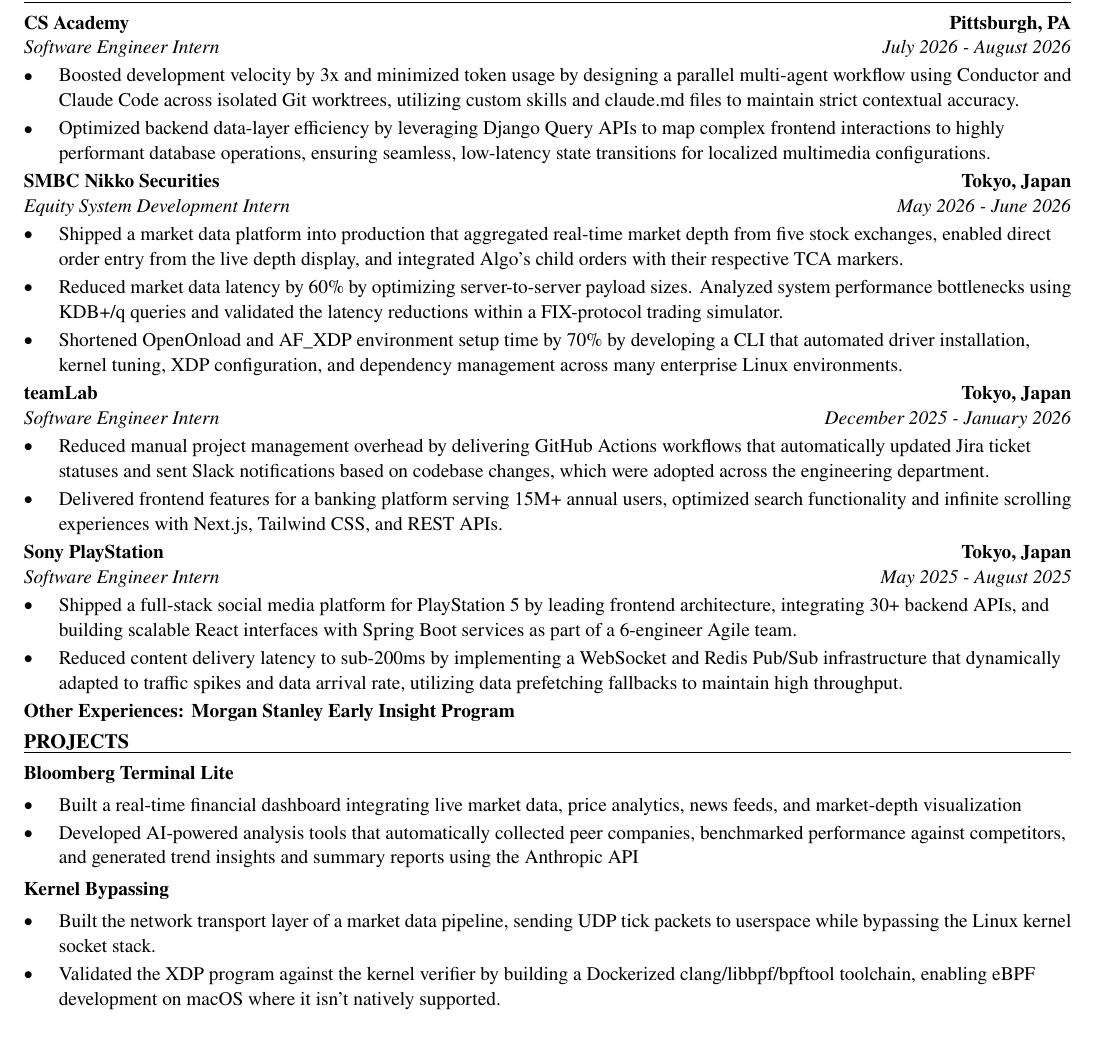
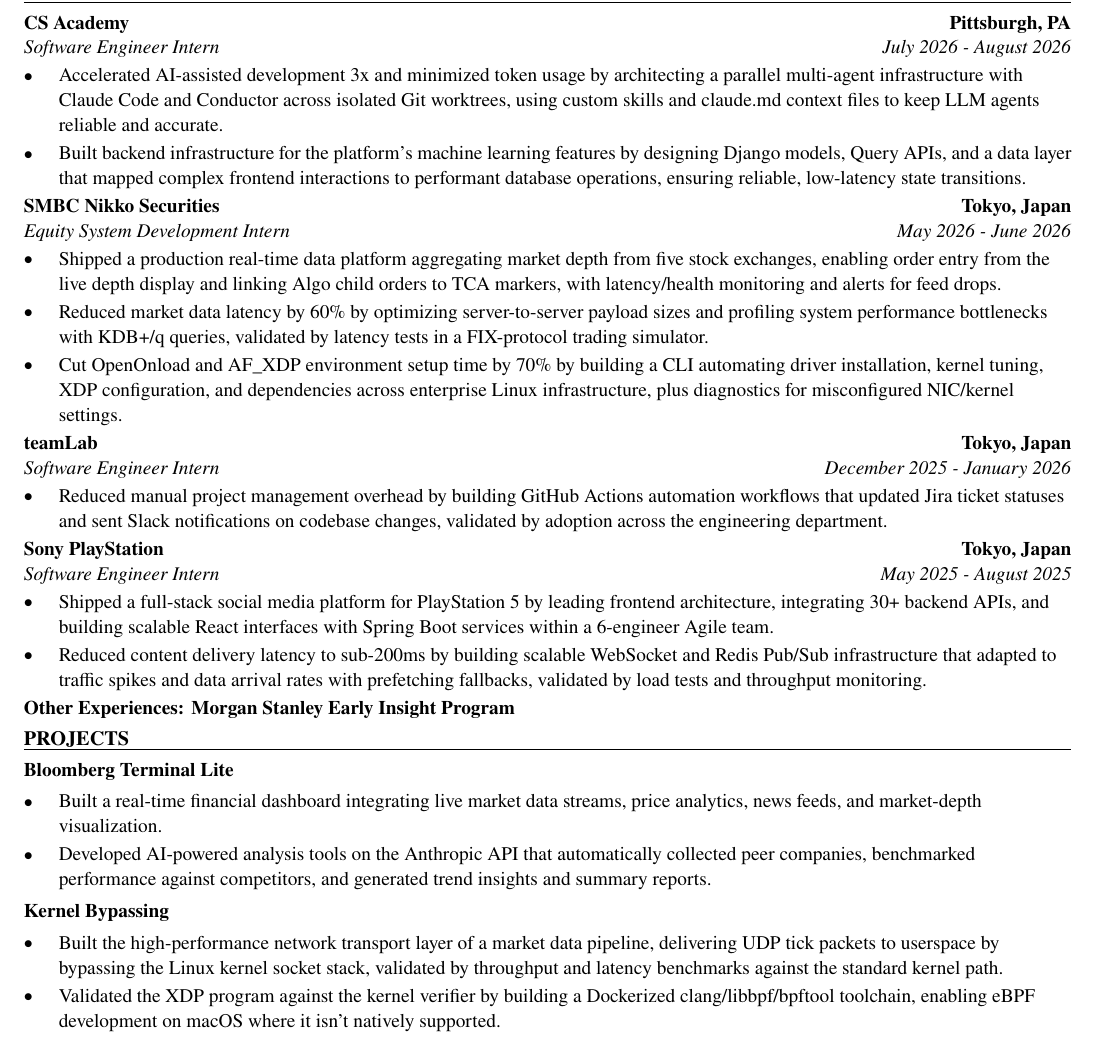
Before and after one commit to xinyichan04/resume, a LaTeX CV (resume.tex): part of the page, cut so that both start at the same text. Compiled offline with pdfLaTeX.

Commit message:
Tailor for One Intelligence: AI Infrastructure Engineer Intern (ATS score 0.0 -> 0.0)

```diff
--- a/resume.tex
+++ b/resume.tex
@@ -52,40 +52,39 @@
 \section*{WORK EXPERIENCE}
 \entry{CS Academy}{Pittsburgh, PA}{Software Engineer Intern}{July 2026 - August 2026}
 \begin{itemize}
-  \item Boosted development velocity by 3x and minimized token usage by designing a parallel multi-agent workflow using Conductor and Claude Code across isolated Git worktrees, utilizing custom skills and claude.md files to maintain strict contextual accuracy.
-  \item Optimized backend data-layer efficiency by leveraging Django Query APIs to map complex frontend interactions to highly performant database operations, ensuring seamless, low-latency state transitions for localized multimedia configurations.
+  \item Accelerated AI-assisted development 3x and minimized token usage by architecting a parallel multi-agent infrastructure with Claude Code and Conductor across isolated Git worktrees, using custom skills and claude.md context files to keep LLM agents reliable and accurate.
+  \item Built backend infrastructure for the platform's machine learning features by designing Django models, Query APIs, and a data layer that mapped complex frontend interactions to performant database operations, ensuring reliable, low-latency state transitions.
 \end{itemize}
 
 \entry{SMBC Nikko Securities}{Tokyo, Japan}{Equity System Development Intern}{May 2026 - June 2026}
 \begin{itemize}
-  \item Shipped a market data platform into production that aggregated real-time market depth from five stock exchanges, enabled direct order entry from the live depth display, and integrated Algo's child orders with their respective TCA markers.
-  \item Reduced market data latency by 60\% by optimizing server-to-server payload sizes. Analyzed system performance bottlenecks using KDB+/q queries and validated the latency reductions within a FIX-protocol trading simulator.
-  \item Shortened OpenOnload and AF\_XDP environment setup time by 70\% by developing a CLI that automated driver installation, kernel tuning, XDP configuration, and dependency management across many enterprise Linux environments.
+  \item Shipped a production real-time data platform aggregating market depth from five stock exchanges, enabling order entry from the live depth display and linking Algo child orders to TCA markers, with latency/health monitoring and alerts for feed drops.
+  \item Reduced market data latency by 60\% by optimizing server-to-server payload sizes and profiling system performance bottlenecks with KDB+/q queries, validated by latency tests in a FIX-protocol trading simulator.
+  \item Cut OpenOnload and AF\_XDP environment setup time by 70\% by building a CLI automating driver installation, kernel tuning, XDP configuration, and dependencies across enterprise Linux infrastructure, plus diagnostics for misconfigured NIC/kernel settings.
 \end{itemize}
 
 \entry{teamLab}{Tokyo, Japan}{Software Engineer Intern}{December 2025 - January 2026}
 \begin{itemize}
-  \item Reduced manual project management overhead by delivering GitHub Actions workflows that automatically updated Jira ticket statuses and sent Slack notifications based on codebase changes, which were adopted across the engineering department.
-  \item Delivered frontend features for a banking platform serving 15M+ annual users, optimized search functionality and infinite scrolling experiences with Next.js, Tailwind CSS, and REST APIs.
+  \item Reduced manual project management overhead by building GitHub Actions automation workflows that updated Jira ticket statuses and sent Slack notifications on codebase changes, validated by adoption across the engineering department.
 \end{itemize}
 
 \entry{Sony PlayStation}{Tokyo, Japan}{Software Engineer Intern}{May 2025 - August 2025}
 \begin{itemize}
-  \item Shipped a full-stack social media platform for PlayStation 5 by leading frontend architecture, integrating 30+ backend APIs, and building scalable React interfaces with Spring Boot services as part of a 6-engineer Agile team.
-  \item Reduced content delivery latency to sub-200ms by implementing a WebSocket and Redis Pub/Sub infrastructure that dynamically adapted to traffic spikes and data arrival rate, utilizing data prefetching fallbacks to maintain high throughput.
+  \item Shipped a full-stack social media platform for PlayStation 5 by leading frontend architecture, integrating 30+ backend APIs, and building scalable React interfaces with Spring Boot services within a 6-engineer Agile team.
+  \item Reduced content delivery latency to sub-200ms by building scalable WebSocket and Redis Pub/Sub infrastructure that adapted to traffic spikes and data arrival rates with prefetching fallbacks, validated by load tests and throughput monitoring.
 \end{itemize}
 \textbf{Other Experiences: Morgan Stanley Early Insight Program}
 
 \section*{PROJECTS}
 \textbf{Bloomberg Terminal Lite}\par\vspace{2pt}
 \begin{itemize}
-  \item Built a real-time financial dashboard integrating live market data, price analytics, news feeds, and market-depth visualization
-  \item Developed AI-powered analysis tools that automatically collected peer companies, benchmarked performance against competitors, and generated trend insights and summary reports using the Anthropic API
+  \item Built a real-time financial dashboard integrating live market data streams, price analytics, news feeds, and market-depth visualization.
+  \item Developed AI-powered analysis tools on the Anthropic API that automatically collected peer companies, benchmarked performance against competitors, and generated trend insights and summary reports.
 \end{itemize}
 \vspace{2pt}
 \textbf{Kernel Bypassing}\par\vspace{2pt}
 \begin{itemize}
-  \item Built the network transport layer of a market data pipeline, sending UDP tick packets to userspace while bypassing the Linux kernel socket stack.
+  \item Built the high-performance network transport layer of a market data pipeline, delivering UDP tick packets to userspace by bypassing the Linux kernel socket stack, validated by throughput and latency benchmarks against the standard kernel path.
   \item Validated the XDP program against the kernel verifier by building a Dockerized clang/libbpf/bpftool toolchain, enabling eBPF development on macOS where it isn't natively supported.
 \end{itemize}
 
```
